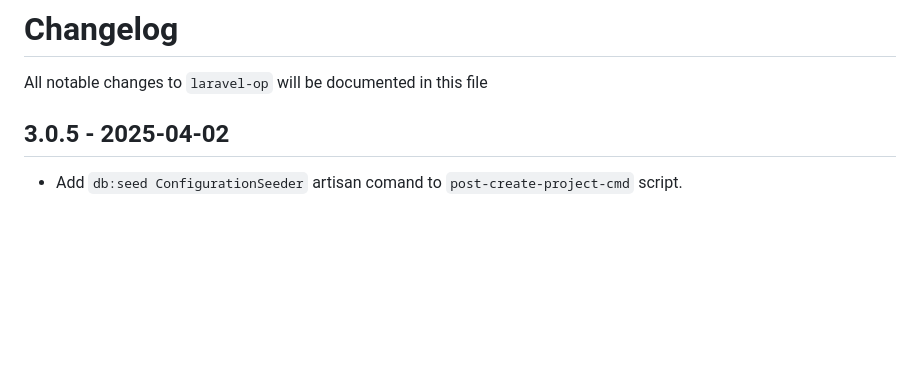
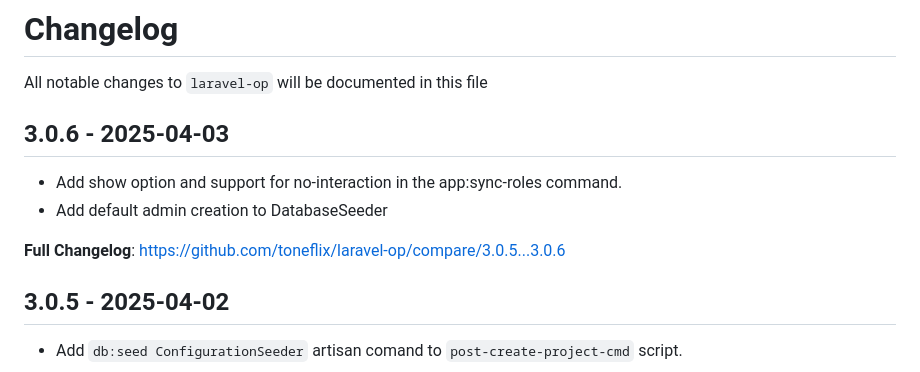
Before and after one commit to toneflix/laravel-op, a Markdown page: CHANGELOG.md, the part around the change. Drawn GitHub-style; blank space fills up the shorter version.

Commit message:
Update CHANGELOG

```diff
--- a/CHANGELOG.md
+++ b/CHANGELOG.md
@@ -1,6 +1,13 @@
 # Changelog
 
 All notable changes to `laravel-op` will be documented in this file
+
+## 3.0.6 - 2025-04-03
+
+- Add show option and support for no-interaction in the app:sync-roles command.
+- Add default admin creation to DatabaseSeeder
+
+**Full Changelog**: https://github.com/toneflix/laravel-op/compare/3.0.5...3.0.6
 
 ## 3.0.5 - 2025-04-02
 
```
